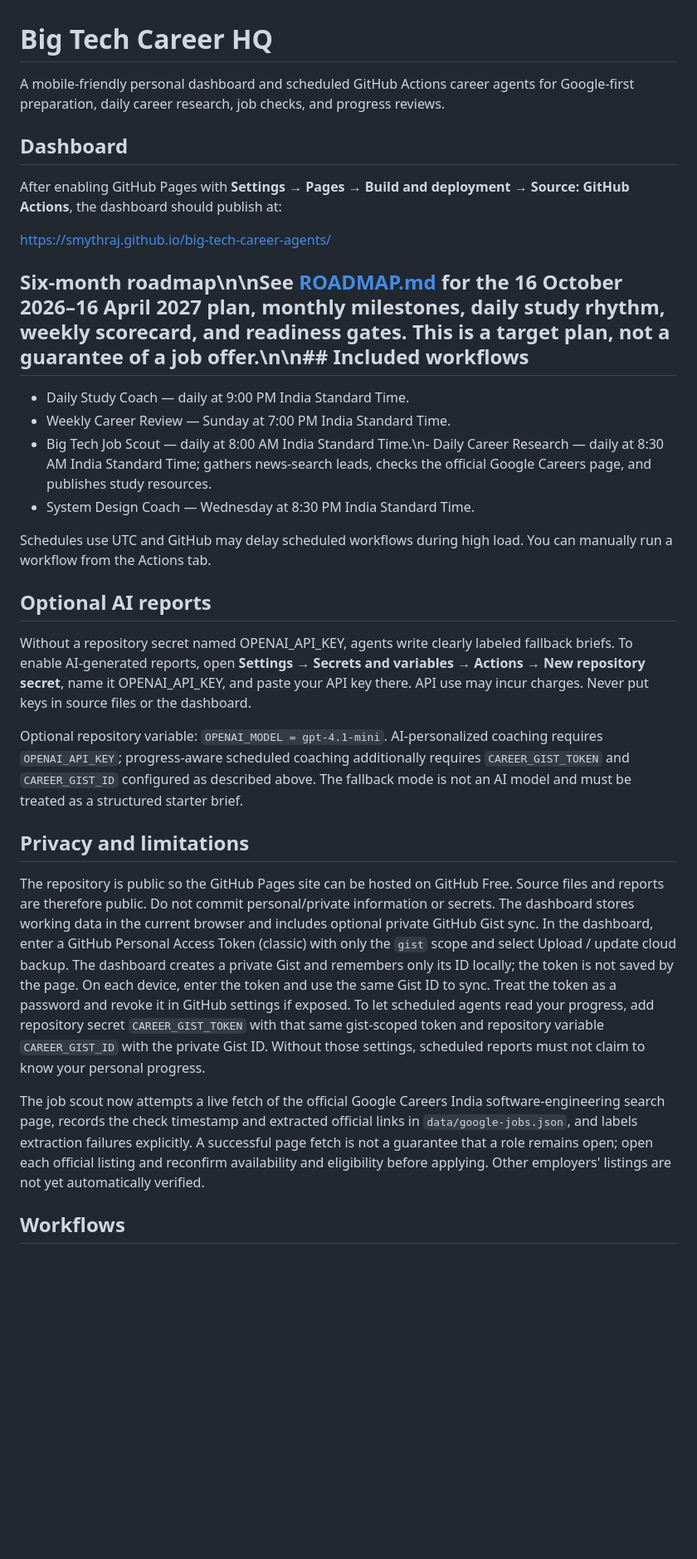
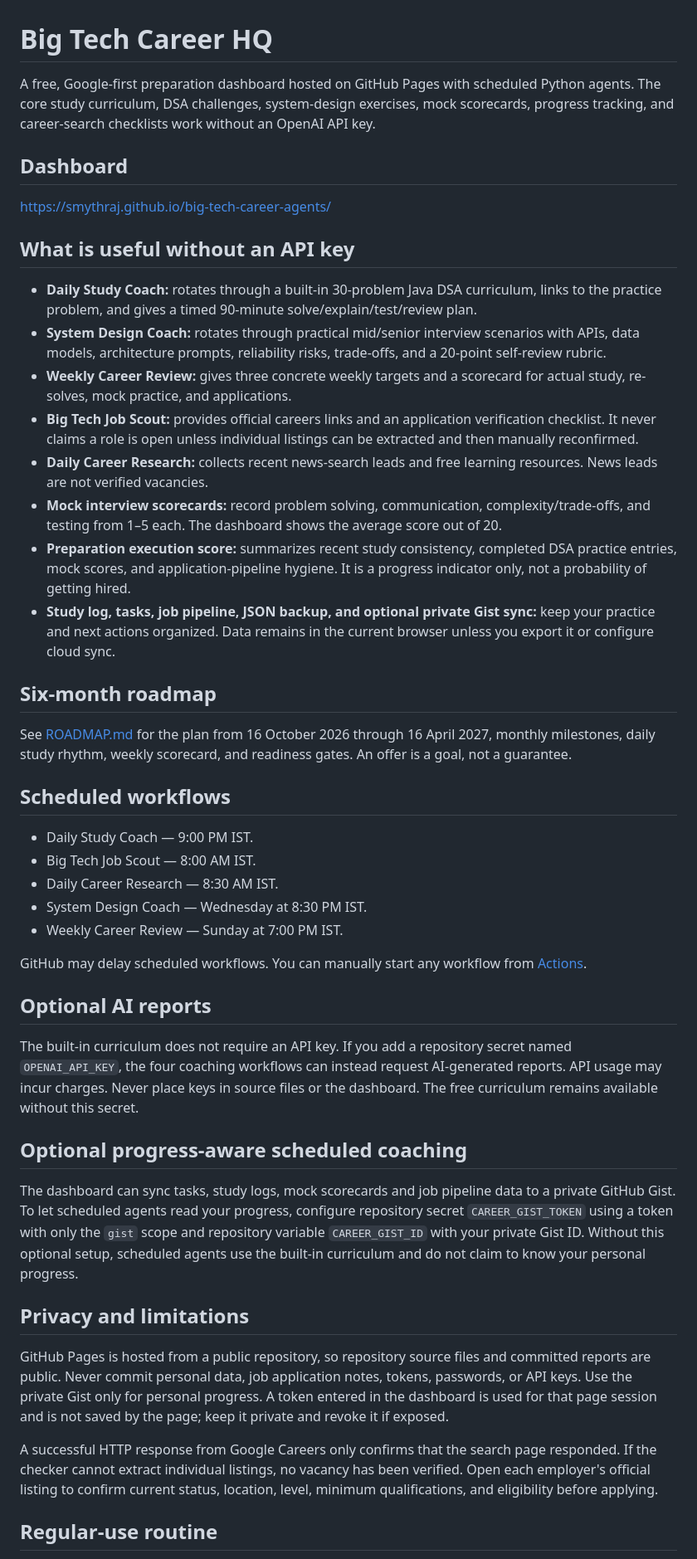
Before and after one commit to smythraj/big-tech-career-agents, a Markdown page: README.md, the part around one of its changes. Shown at 83% size. Rendered like a GitHub page; blank space fills up the shorter version.

Commit message:
Document high-value free preparation features and honest limits

```diff
--- a/README.md
+++ b/README.md
@@ -1,33 +1,49 @@
 # Big Tech Career HQ
 
-A mobile-friendly personal dashboard and scheduled GitHub Actions career agents for Google-first preparation, daily career research, job checks, and progress reviews.
+A free, Google-first preparation dashboard hosted on GitHub Pages with scheduled Python agents. The core study curriculum, DSA challenges, system-design exercises, mock scorecards, progress tracking, and career-search checklists work without an OpenAI API key.
 
 ## Dashboard
 
-After enabling GitHub Pages with **Settings → Pages → Build and deployment → Source: GitHub Actions**, the dashboard should publish at:
-
 https://smythraj.github.io/big-tech-career-agents/
 
-## Six-month roadmap\n\nSee [ROADMAP.md](ROADMAP.md) for the 16 October 2026–16 April 2027 plan, monthly milestones, daily study rhythm, weekly scorecard, and readiness gates. This is a target plan, not a guarantee of a job offer.\n\n## Included workflows
+## What is useful without an API key
 
-- Daily Study Coach — daily at 9:00 PM India Standard Time.
-- Weekly Career Review — Sunday at 7:00 PM India Standard Time.
-- Big Tech Job Scout — daily at 8:00 AM India Standard Time.\n- Daily Career Research — daily at 8:30 AM India Standard Time; gathers news-search leads, checks the official Google Careers page, and publishes study resources.
-- System Design Coach — Wednesday at 8:30 PM India Standard Time.
+- **Daily Study Coach:** rotates through a built-in 30-problem Java DSA curriculum, links to the practice problem, and gives a timed 90-minute solve/explain/test/review plan.
+- **System Design Coach:** rotates through practical mid/senior interview scenarios with APIs, data models, architecture prompts, reliability risks, trade-offs, and a 20-point self-review rubric.
+- **Weekly Career Review:** gives three concrete weekly targets and a scorecard for actual study, re-solves, mock practice, and applications.
+- **Big Tech Job Scout:** provides official careers links and an application verification checklist. It never claims a role is open unless individual listings can be extracted and then manually reconfirmed.
+- **Daily Career Research:** collects recent news-search leads and free learning resources. News leads are not verified vacancies.
+- **Mock interview scorecards:** record problem solving, communication, complexity/trade-offs, and testing from 1–5 each. The dashboard shows the average score out of 20.
+- **Preparation execution score:** summarizes recent study consistency, completed DSA practice entries, mock scores, and application-pipeline hygiene. It is a progress indicator only, not a probability of getting hired.
+- **Study log, tasks, job pipeline, JSON backup, and optional private Gist sync:** keep your practice and next actions organized. Data remains in the current browser unless you export it or configure cloud sync.
 
-Schedules use UTC and GitHub may delay scheduled workflows during high load. You can manually run a workflow from the Actions tab.
+## Six-month roadmap
+
+See [ROADMAP.md](ROADMAP.md) for the plan from 16 October 2026 through 16 April 2027, monthly milestones, daily study rhythm, weekly scorecard, and readiness gates. An offer is a goal, not a guarantee.
+
+## Scheduled workflows
+
+- Daily Study Coach — 9:00 PM IST.
+- Big Tech Job Scout — 8:00 AM IST.
+- Daily Career Research — 8:30 AM IST.
+- System Design Coach — Wednesday at 8:30 PM IST.
+- Weekly Career Review — Sunday at 7:00 PM IST.
+
+GitHub may delay scheduled workflows. You can manually start any workflow from [Actions](https://github.com/smythraj/big-tech-career-agents/actions).
 
 ## Optional AI reports
 
-Without a repository secret named OPENAI_API_KEY, agents write clearly labeled fallback briefs. To enable AI-generated reports, open **Settings → Secrets and variables → Actions → New repository secret**, name it OPENAI_API_KEY, and paste your API key there. API use may incur charges. Never put keys in source files or the dashboard.
+The built-in curriculum does not require an API key. If you add a repository secret named `OPENAI_API_KEY`, the four coaching workflows can instead request AI-generated reports. API usage may incur charges. Never place keys in source files or the dashboard. The free curriculum remains available without this secret.
 
-Optional repository variable: `OPENAI_MODEL = gpt-4.1-mini`. AI-personalized coaching requires `OPENAI_API_KEY`; progress-aware scheduled coaching additionally requires `CAREER_GIST_TOKEN` and `CAREER_GIST_ID` configured as described above. The fallback mode is not an AI model and must be treated as a structured starter brief.
+## Optional progress-aware scheduled coaching
+
+The dashboard can sync tasks, study logs, mock scorecards and job pipeline data to a private GitHub Gist. To let scheduled agents read your progress, configure repository secret `CAREER_GIST_TOKEN` using a token with only the `gist` scope and repository variable `CAREER_GIST_ID` with your private Gist ID. Without this optional setup, scheduled agents use the built-in curriculum and do not claim to know your personal progress.
 
 ## Privacy and limitations
 
-The repository is public so the GitHub Pages site can be hosted on GitHub Free. Source files and reports are therefore public. Do not commit personal/private information or secrets. The dashboard stores working data in the current browser and includes optional private GitHub Gist sync. In the dashboard, enter a GitHub Personal Access Token (classic) with only the `gist` scope and select Upload / update cloud backup. The dashboard creates a private Gist and remembers only its ID locally; the token is not saved by the page. On each device, enter the token and use the same Gist ID to sync. Treat the token as a password and revoke it in GitHub settings if exposed. To let scheduled agents read your progress, add repository secret `CAREER_GIST_TOKEN` with that same gist-scoped token and repository variable `CAREER_GIST_ID` with the private Gist ID. Without those settings, scheduled reports must not claim to know your personal progress.
+GitHub Pages is hosted from a public repository, so repository source files and committed reports are public. Never commit personal data, job application notes, tokens, passwords, or API keys. Use the private Gist only for personal progress. A token entered in the dashboard is used for that page session and is not saved by the page; keep it private and revoke it if exposed.
 
-The job scout now attempts a live fetch of the official Google Careers India software-engineering search page, records the check timestamp and extracted official links in `data/google-jobs.json`, and labels extraction failures explicitly. A successful page fetch is not a guarantee that a role remains open; open each official listing and reconfirm availability and eligibility before applying. Other employers' listings are not yet automatically verified.
+A successful HTTP response from Google Careers only confirms that the search page responded. If the checker cannot extract individual listings, no vacancy has been verified. Open each employer's official listing to confirm current status, location, level, minimum qualifications, and eligibility before applying.
 
-## Workflows
+## Regular-use routine
 
```
Also changed, not shown: other parts of README.md (+9 -1 lines).
